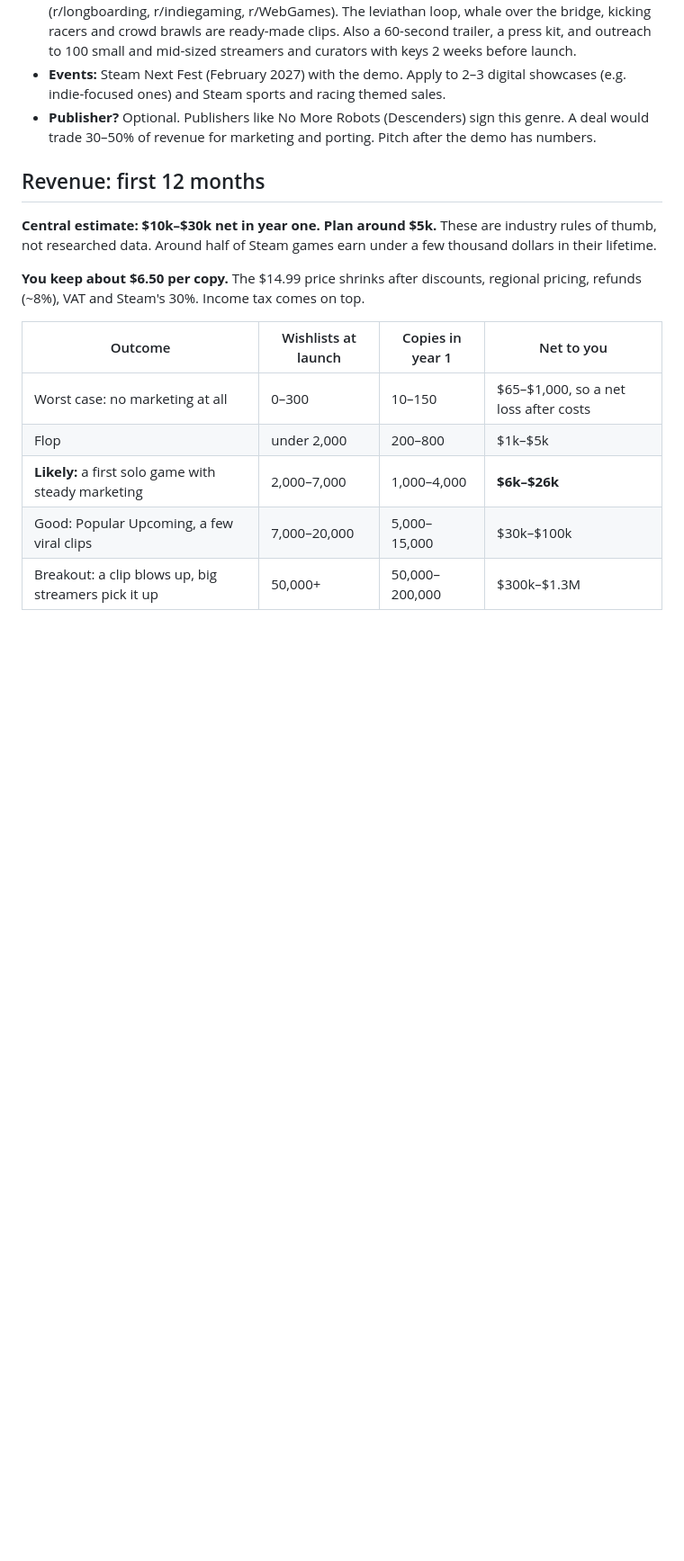
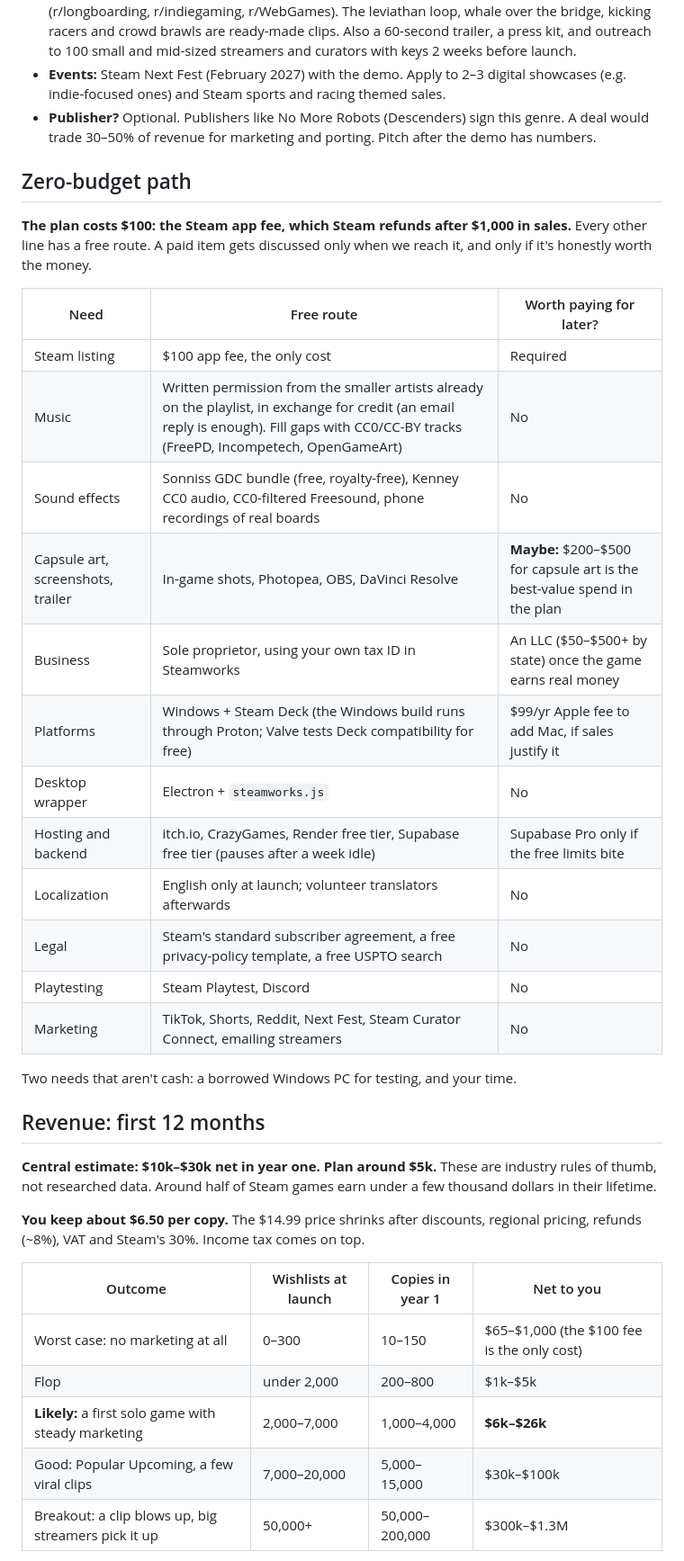
Before and after one commit to JacobDChamberlain/DownhillLongboardDomination, a Markdown page: RELEASE_PLAN.md, the part around one of its changes. Shown at 90% size. Rendered like a GitHub page; blank space fills up the shorter version.

Commit message:
Release plan: zero-budget path (only the $100 Steam fee)
Co-Authored-By: Claude Opus 5.5 <noreply@anthropic.com>

```diff
--- a/RELEASE_PLAN.md
+++ b/RELEASE_PLAN.md
@@ -184,6 +187,27 @@ There are no automated tests today. Before launch:
 - **Events:** Steam Next Fest (February 2027) with the demo. Apply to 2–3 digital showcases (e.g. indie-focused ones) and Steam sports and racing themed sales.
 - **Publisher?** Optional. Publishers like No More Robots (Descenders) sign this genre. A deal would trade 30–50% of revenue for marketing and porting. Pitch after the demo has numbers.
 
+## Zero-budget path
+
+**The plan costs $100: the Steam app fee, which Steam refunds after $1,000 in sales.** Every other line has a free route. A paid item gets discussed only when we reach it, and only if it's honestly worth the money.
+
+| Need | Free route | Worth paying for later? |
+| --- | --- | --- |
+| Steam listing | $100 app fee, the only cost | Required |
+| Music | Written permission from the smaller artists already on the playlist, in exchange for credit (an email reply is enough). Fill gaps with CC0/CC-BY tracks (FreePD, Incompetech, OpenGameArt) | No |
+| Sound effects | Sonniss GDC bundle (free, royalty-free), Kenney CC0 audio, CC0-filtered Freesound, phone recordings of real boards | No |
+| Capsule art, screenshots, trailer | In-game shots, Photopea, OBS, DaVinci Resolve | **Maybe:** $200–$500 for capsule art is the best-value spend in the plan |
+| Business | Sole proprietor, using your own tax ID in Steamworks | An LLC ($50–$500+ by state) once the game earns real money |
+| Platforms | Windows + Steam Deck (the Windows build runs through Proton; Valve tests Deck compatibility for free) | $99/yr Apple fee to add Mac, if sales justify it |
+| Desktop wrapper | Electron + `steamworks.js` | No |
+| Hosting and backend | itch.io, CrazyGames, Render free tier, Supabase free tier (pauses after a week idle) | Supabase Pro only if the free limits bite |
+| Localization | English only at launch; volunteer translators afterwards | No |
+| Legal | Steam's standard subscriber agreement, a free privacy-policy template, a free USPTO search | No |
+| Playtesting | Steam Playtest, Discord | No |
+| Marketing | TikTok, Shorts, Reddit, Next Fest, Steam Curator Connect, emailing streamers | No |
+
+Two needs that aren't cash: a borrowed Windows PC for testing, and your time.
+
 ## Revenue: first 12 months
 
 **Central estimate: $10k–$30k net in year one. Plan around $5k.** These are industry rules of thumb, not researched data. Around half of Steam games earn under a few thousand dollars in their lifetime.
@@ -192,7 +216,7 @@ There are no automated tests today. Before launch:
 
 | Outcome | Wishlists at launch | Copies in year 1 | Net to you |
 | --- | --- | --- | --- |
-| Worst case: no marketing at all | 0–300 | 10–150 | $65–$1,000, so a net loss after costs |
+| Worst case: no marketing at all | 0–300 | 10–150 | $65–$1,000 (the $100 fee is the only cost) |
 | Flop | under 2,000 | 200–800 | $1k–$5k |
 | **Likely:** a first solo game with steady marketing | 2,000–7,000 | 1,000–4,000 | **$6k–$26k** |
 | Good: Popular Upcoming, a few viral clips | 7,000–20,000 | 5,000–15,000 | $30k–$100k |
```
Also changed, not shown: other parts of RELEASE_PLAN.md (+22 -19 lines).
